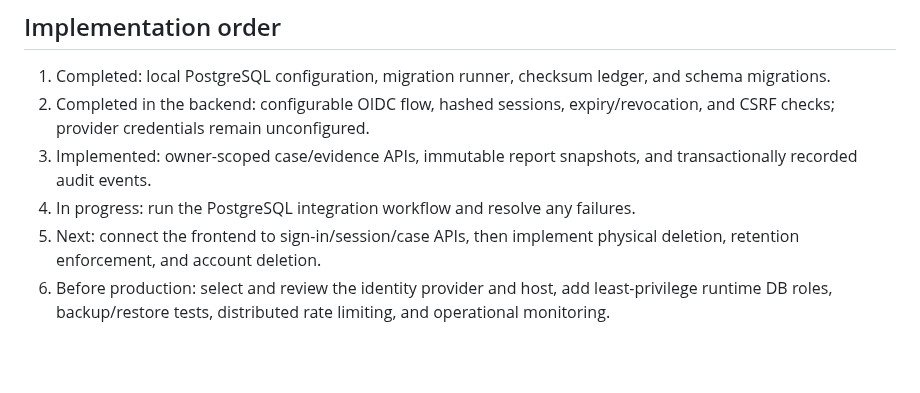
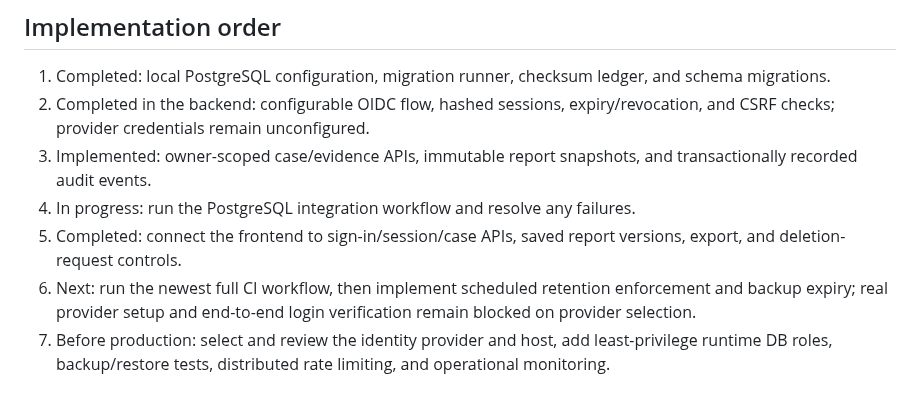
Before and after one commit to Sycosmile/tracelynt, a Markdown page: docs/TECH_STACK_DECISIONS.md, the part around the change. Drawn GitHub-style; blank space fills up the shorter version.

Commit message:
docs: update implementation milestones

```diff
--- a/docs/TECH_STACK_DECISIONS.md
+++ b/docs/TECH_STACK_DECISIONS.md
@@ -46,7 +46,8 @@ Do not put private investigation records on free/sleeping prototype instances. A
 2. Completed in the backend: configurable OIDC flow, hashed sessions, expiry/revocation, and CSRF checks; provider credentials remain unconfigured.
 3. Implemented: owner-scoped case/evidence APIs, immutable report snapshots, and transactionally recorded audit events.
 4. In progress: run the PostgreSQL integration workflow and resolve any failures.
-5. Next: connect the frontend to sign-in/session/case APIs, then implement physical deletion, retention enforcement, and account deletion.
+5. Completed: connect the frontend to sign-in/session/case APIs, saved report versions, export, and deletion-request controls.
+6. Next: run the newest full CI workflow, then implement scheduled retention enforcement and backup expiry; real provider setup and end-to-end login verification remain blocked on provider selection.
 6. Before production: select and review the identity provider and host, add least-privilege runtime DB roles, backup/restore tests, distributed rate limiting, and operational monitoring.
 
 ## Release blockers
```
